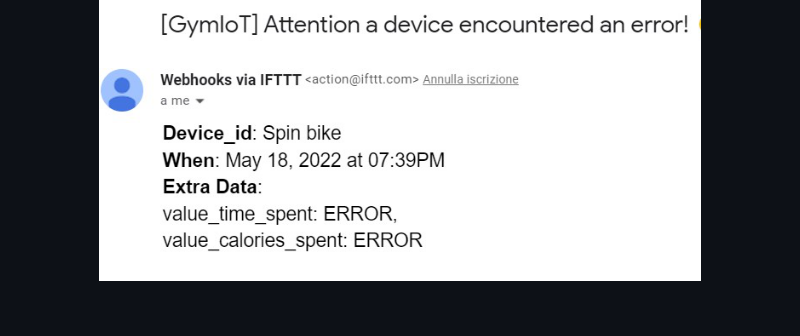
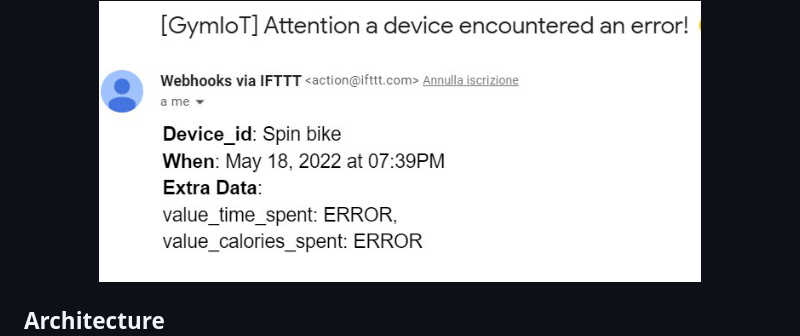
Before and after one commit to xzan8189/Gym-IoT, a Markdown page: README.md, the part around the change printed below. GitHub-like rendering; blank space fills up the shorter version.

```diff
--- a/README.md
+++ b/README.md
@@ -18,4 +18,5 @@ The IoT sensors, positioned inside the machines, can  **measure incorrectly** th
 <img src="./images/IFTTT.png" alt="loading..." width="80%" >
 </div>
 
+## Architecture
 
```
Also changed, not shown: other parts of README.md (+4 -0 lines), images/Architettura (image).jpg (added).
